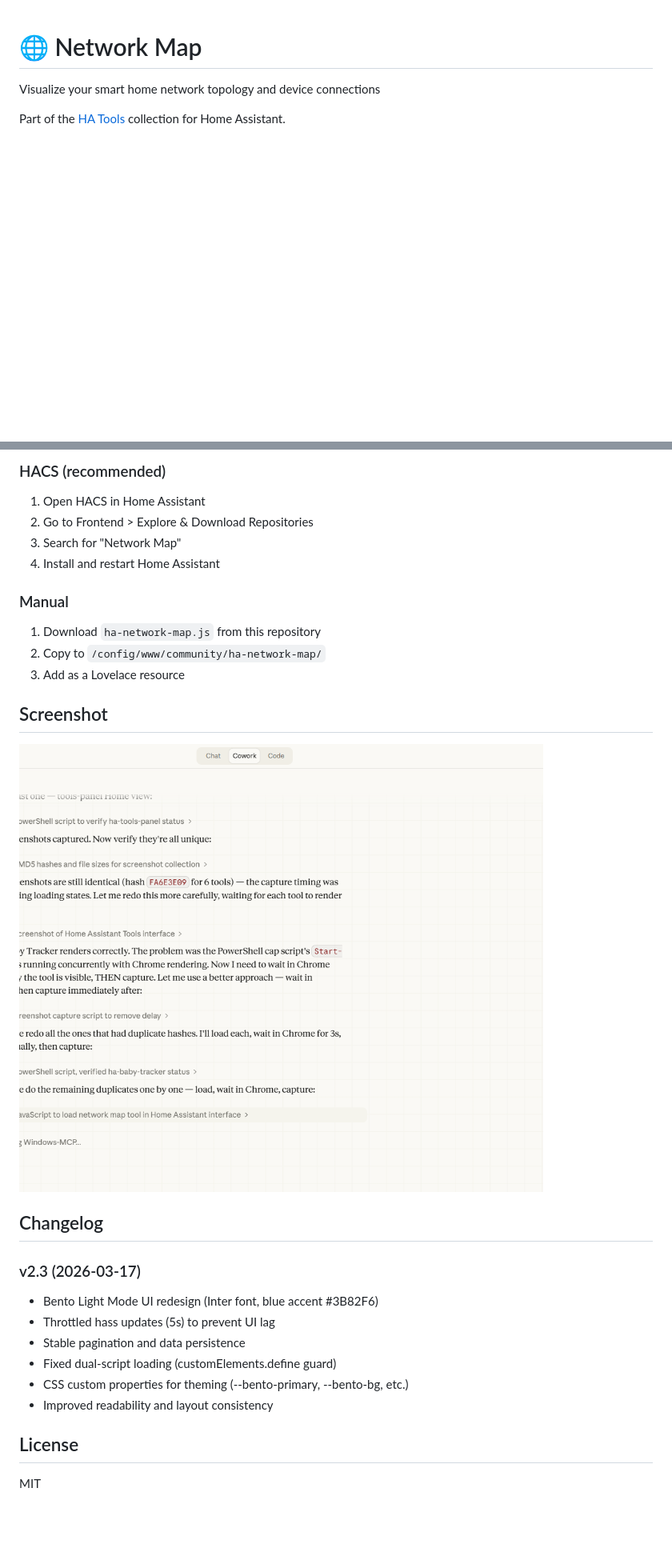
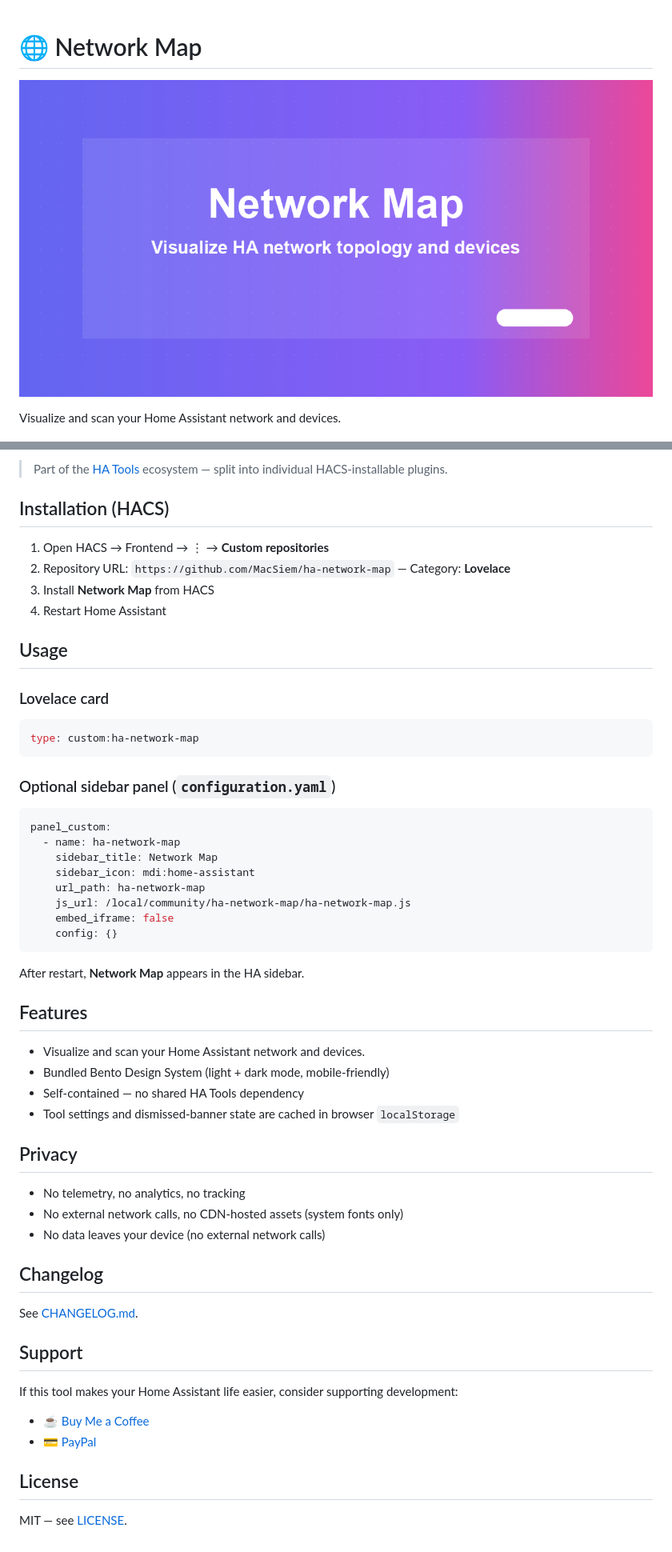
Before and after one commit to MacSiem/ha-network-map, a Markdown page: README.md, 2 parts joined by grey strips. Shown at 80% size. Rendered like a GitHub page; pictures changed too: banner.png (added), screenshot.png (deleted); blank space fills up the shorter version.

````diff
--- a/README.md
+++ b/README.md
@@ -1,6 +1,6 @@
 # 🌐 Network Map
 
-Visualize your smart home network topology and device connections
+![Preview](banner.png)
 
-Part of the [HA Tools](https://github.com/MacSiem/ha-tools-panel) collection for Home Assistant.
+Visualize and scan your Home Assistant network and devices.
 
@@ -8,29 +8,58 @@ Part of the [HA Tools](https://github.com/MacSiem/ha-tools-panel) collection for
 
-### HACS (recommended)
-1. Open HACS in Home Assistant
-2. Go to Frontend > Explore & Download Repositories
-3. Search for "Network Map"
-4. Install and restart Home Assistant
+> Part of the [HA Tools](https://github.com/MacSiem) ecosystem — split into individual HACS-installable plugins.
 
-### Manual
-1. Download `ha-network-map.js` from this repository
-2. Copy to `/config/www/community/ha-network-map/`
-3. Add as a Lovelace resource
+## Installation (HACS)
 
-## Screenshot
+1. Open HACS → Frontend → ⋮ → **Custom repositories**
+2. Repository URL: `https://github.com/MacSiem/ha-network-map` — Category: **Lovelace**
+3. Install **Network Map** from HACS
+4. Restart Home Assistant
 
-![Screenshot](screenshot.png)
+## Usage
 
+### Lovelace card
+
+```yaml
+type: custom:ha-network-map
+```
+
+### Optional sidebar panel (`configuration.yaml`)
+
+```yaml
+panel_custom:
+  - name: ha-network-map
+    sidebar_title: Network Map
+    sidebar_icon: mdi:home-assistant
+    url_path: ha-network-map
+    js_url: /local/community/ha-network-map/ha-network-map.js
+    embed_iframe: false
+    config: {}
+```
+
+After restart, **Network Map** appears in the HA sidebar.
+
+## Features
+
+- Visualize and scan your Home Assistant network and devices.
+- Bundled Bento Design System (light + dark mode, mobile-friendly)
+- Self-contained — no shared HA Tools dependency
+- Tool settings and dismissed-banner state are cached in browser `localStorage`
+## Privacy
+
+- No telemetry, no analytics, no tracking
+- No external network calls, no CDN-hosted assets (system fonts only)
+- No data leaves your device (no external network calls)
 ## Changelog
 
-### v2.3 (2026-03-17)
-- Bento Light Mode UI redesign (Inter font, blue accent #3B82F6)
-- Throttled hass updates (5s) to prevent UI lag
-- Stable pagination and data persistence
-- Fixed dual-script loading (customElements.define guard)
-- CSS custom properties for theming (--bento-primary, --bento-bg, etc.)
-- Improved readability and layout consistency
+See [CHANGELOG.md](CHANGELOG.md).
+
+## Support
+
+If this tool makes your Home Assistant life easier, consider supporting development:
+
+- [☕ Buy Me a Coffee](https://buymeacoffee.com/macsiem)
+- [💳 PayPal](https://www.paypal.com/donate/?hosted_button_id=Y967H4PLRBN8W)
 
 ## License
 
-MIT
+MIT — see [LICENSE](LICENSE).
````
Also changed, not shown: other parts of README.md (+1 -1 lines), CHANGELOG.md (added, +24 -0 lines), icon.png (deleted), 5 other files.
